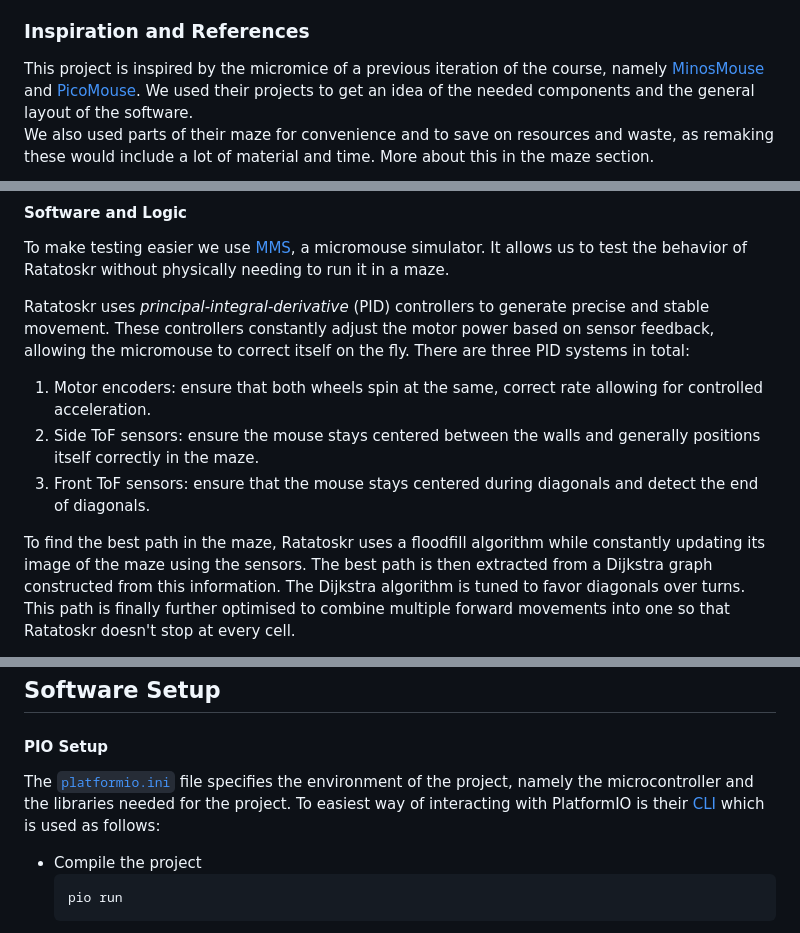
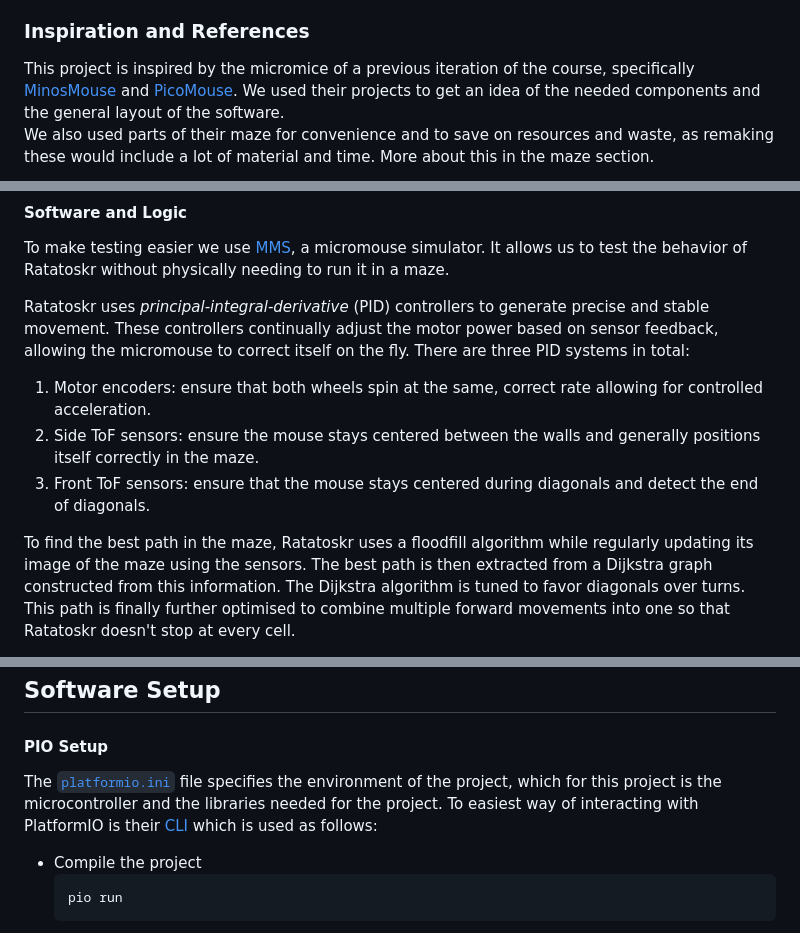
Before and after one commit to mattiamtzlr/ratatoskr, a Markdown page: README.md, 3 parts joined by grey strips. GitHub-like rendering.

Commit message:
[#11] Wording

```diff
--- a/README.md
+++ b/README.md
@@ -47,7 +47,7 @@ can take diagonal paths if it is more efficient.
 
 ### Inspiration and References
 
-This project is inspired by the micromice of a previous iteration of the course, namely
+This project is inspired by the micromice of a previous iteration of the course, specifically
 [MinosMouse](https://github.com/epfl-cs358/2024fa-minosmouse) and
 [PicoMouse](https://github.com/epfl-cs358/2024fa-picomouse). We used their projects to get an idea of the needed
 components and the general layout of the software.
@@ -129,7 +129,7 @@ To make testing easier we use [MMS](https://github.com/mackorone/mms), a micromo
 behavior of Ratatoskr without physically needing to run it in a maze.
 
 Ratatoskr uses _principal-integral-derivative_ (PID) controllers to generate precise and stable movement. These
-controllers constantly adjust the motor power based on sensor feedback, allowing the micromouse to correct itself on the
+controllers continually adjust the motor power based on sensor feedback, allowing the micromouse to correct itself on the
 fly. There are three PID systems in total:
 
 1. Motor encoders: ensure that both wheels spin at the same, correct rate allowing for controlled acceleration.
@@ -137,7 +137,7 @@ fly. There are three PID systems in total:
    maze.
 3. Front ToF sensors: ensure that the mouse stays centered during diagonals and detect the end of diagonals.
 
-To find the best path in the maze, Ratatoskr uses a floodfill algorithm while constantly updating its image of the maze
+To find the best path in the maze, Ratatoskr uses a floodfill algorithm while regularly updating its image of the maze
 using the sensors. The best path is then extracted from a Dijkstra graph constructed from this information. The Dijkstra
 algorithm is tuned to favor diagonals over turns. This path is finally further optimised to combine multiple forward
 movements into one so that Ratatoskr doesn't stop at every cell.
@@ -320,8 +320,8 @@ And you're done! Enjoy your finished micromouse! :smile:
 
 #### PIO Setup
 
-The [`platformio.ini`](./platformio.ini) file specifies the environment of the project, namely the microcontroller and
-the libraries needed for the project. To easiest way of interacting with PlatformIO is their
+The [`platformio.ini`](./platformio.ini) file specifies the environment of the project, which for this project is the
+microcontroller and the libraries needed for the project. To easiest way of interacting with PlatformIO is their
 [CLI](https://docs.platformio.org/en/latest/core/index.html) which is used as follows:
 
 - Compile the project
```
